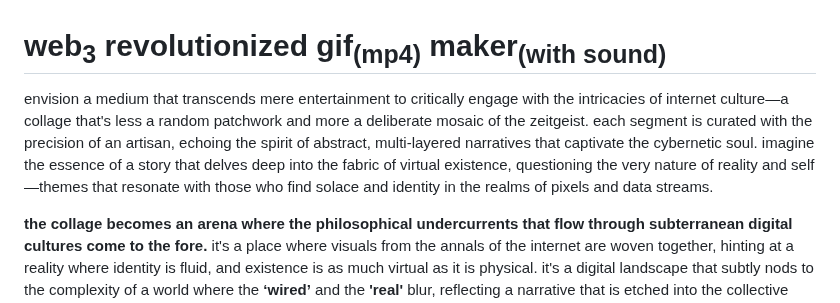
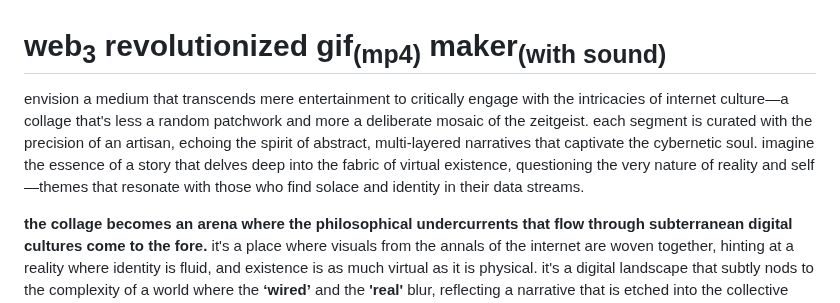
Before and after one commit to asfaslkdjalks/web3-revolutionized-gif-maker-with-sound, a Markdown page: README.md, the part around the change. Drawn GitHub-style.

```diff
--- a/README.md
+++ b/README.md
@@ -1,6 +1,6 @@
 # web<sub>3</sub> revolutionized gif<sub>(mp4)</sub> maker<sub>(with sound)</sub>
 
-envision a medium that transcends mere entertainment to critically engage with the intricacies of internet culture—a collage that's less a random patchwork and more a deliberate mosaic of the zeitgeist. each segment is curated with the precision of an artisan, echoing the spirit of abstract, multi-layered narratives that captivate the cybernetic soul. imagine the essence of a story that delves deep into the fabric of virtual existence, questioning the very nature of reality and self—themes that resonate with those who find solace and identity in the realms of pixels and data streams.
+envision a medium that transcends mere entertainment to critically engage with the intricacies of internet culture—a collage that's less a random patchwork and more a deliberate mosaic of the zeitgeist. each segment is curated with the precision of an artisan, echoing the spirit of abstract, multi-layered narratives that captivate the cybernetic soul. imagine the essence of a story that delves deep into the fabric of virtual existence, questioning the very nature of reality and self—themes that resonate with those who find solace and identity in their data streams.
 
 **the collage becomes an arena where the philosophical undercurrents that flow through subterranean digital cultures come to the fore.** it's a place where visuals from the annals of the internet are woven together, hinting at a reality where identity is fluid, and existence is as much virtual as it is physical. it's a digital landscape that subtly nods to the complexity of a world where the **‘wired’** and the **'real'** blur, reflecting a narrative that is etched into the collective memory of an entire generation that has grown up with the hum of the of a pc fan as a lullaby.
 
```
